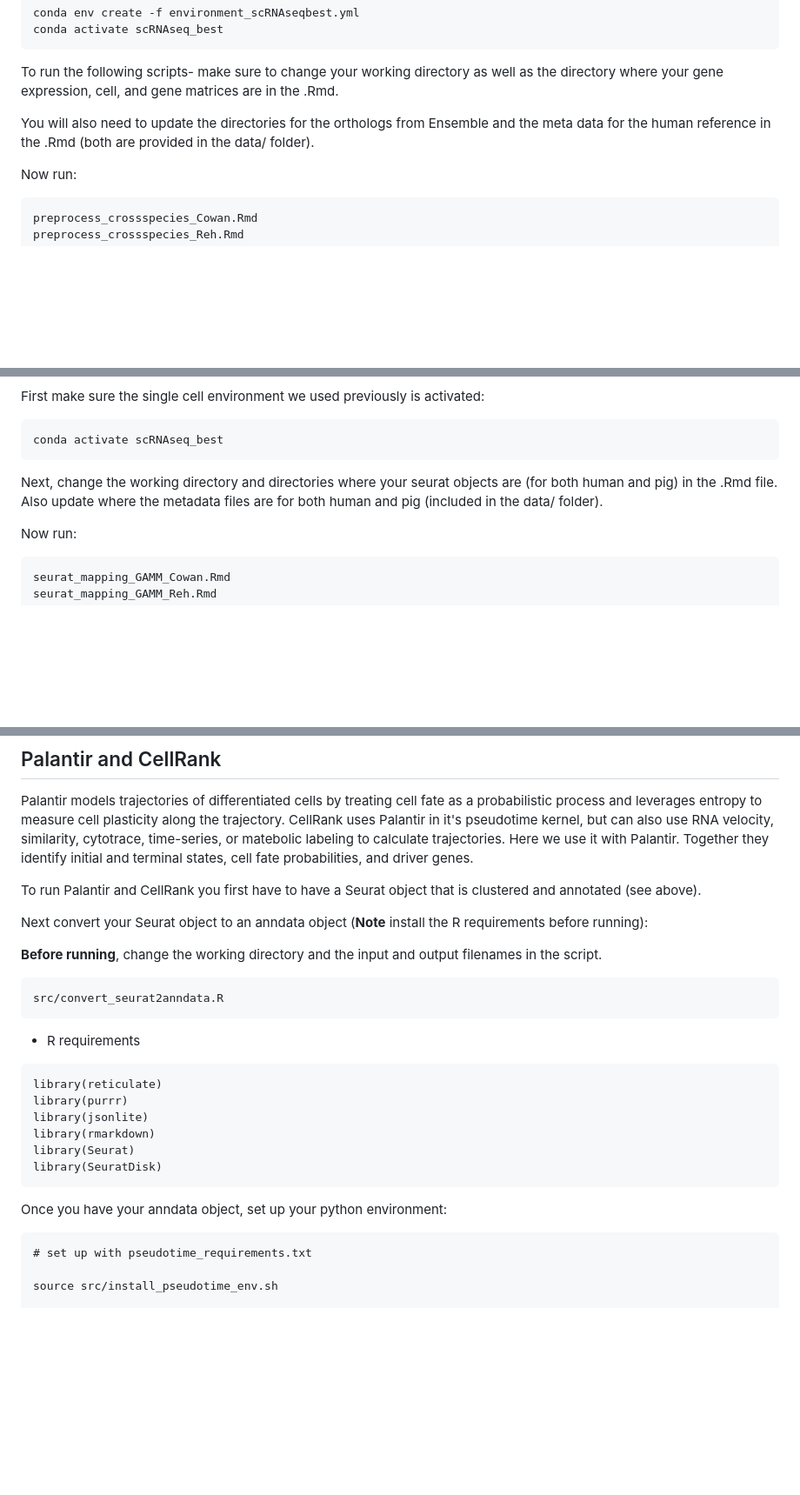
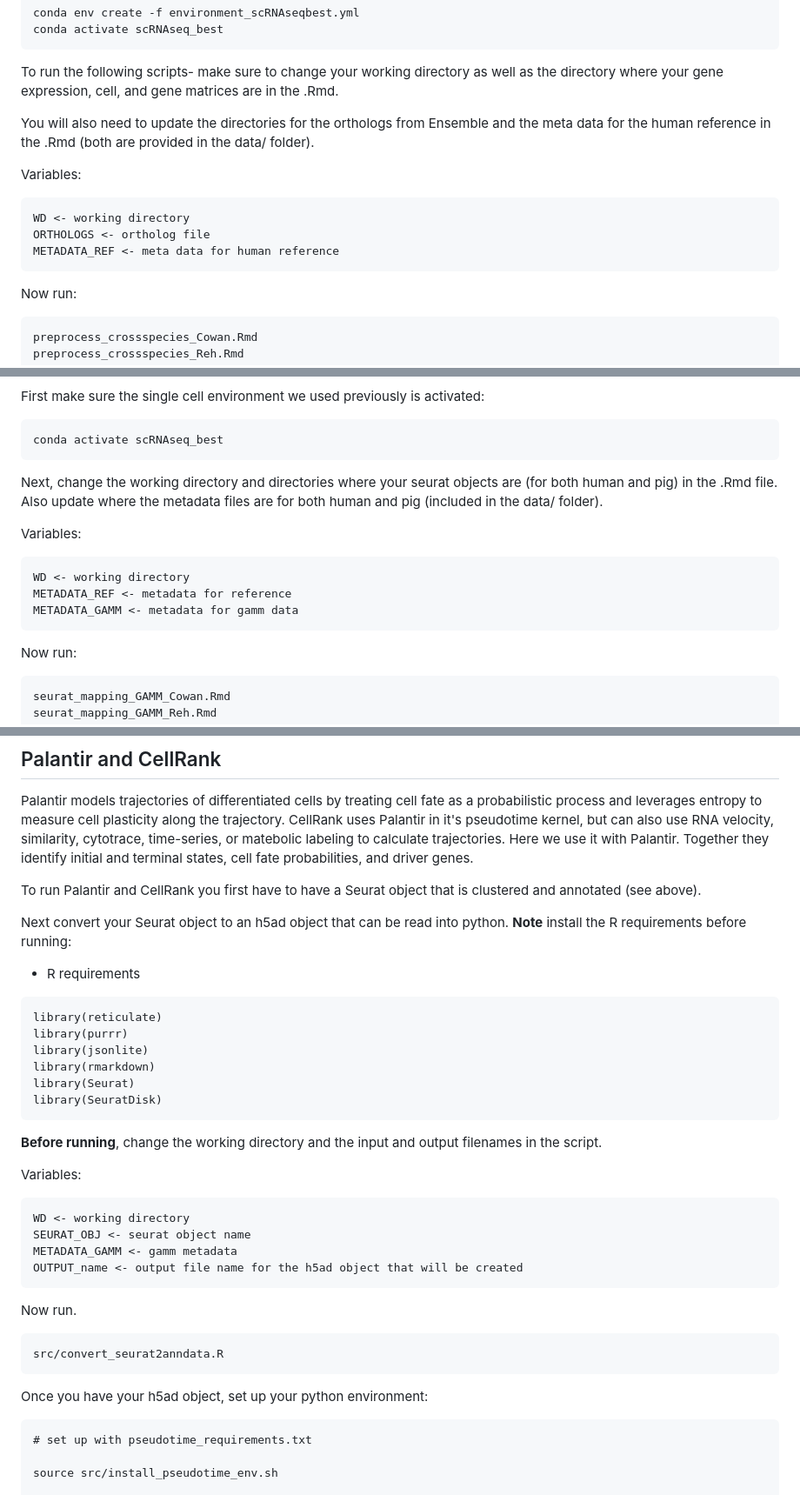
Before and after one commit to stewart-lab/scRNAseq_downstream, a Markdown page: README.md, 3 parts joined by grey strips. Shown at 87% size. GitHub-like rendering; blank space fills up the shorter version.

````diff
--- a/README.md
+++ b/README.md
@@ -26,6 +26,13 @@ To run the following scripts- make sure to change your working directory as well
 
 You will also need to update the directories for the orthologs from Ensemble and the meta data for the human reference in the .Rmd (both are provided in the data/ folder).
 
+Variables:
+```
+WD <- working directory
+ORTHOLOGS <- ortholog file
+METADATA_REF <- meta data for human reference
+```
+
 Now run:
 ```
 preprocess_crossspecies_Cowan.Rmd
@@ -41,6 +48,13 @@ First make sure the single cell environment we used previously is activated:
 conda activate scRNAseq_best
 ```
 Next, change the working directory and directories where your seurat objects are (for both human and pig) in the .Rmd file. Also update where the metadata files are for both human and pig (included in the data/ folder).
+
+Variables:
+```
+WD <- working directory
+METADATA_REF <- metadata for reference
+METADATA_GAMM <- metadata for gamm data
+```
 
 Now run:
 ```
@@ -77,12 +91,8 @@ Palantir models trajectories of differentiated cells by treating cell fate as a
 
 To run Palantir and CellRank you first have to have a Seurat object that is clustered and annotated (see above).
 
-Next convert your Seurat object to an anndata object (**Note** install the R requirements before running):
-
-**Before running**, change the working directory and the input and output filenames in the script.
-```
-src/convert_seurat2anndata.R
-```
+Next convert your Seurat object to an h5ad object that can be read into python.
+**Note** install the R requirements before running:
 
 - R requirements
 ```
@@ -94,7 +104,21 @@ library(Seurat)
 library(SeuratDisk)
 ```
 
-Once you have your anndata object, set up your python environment:
+**Before running**, change the working directory and the input and output filenames in the script.
+
+Variables:
+```
+WD <- working directory
+SEURAT_OBJ <- seurat object name
+METADATA_GAMM <- gamm metadata
+OUTPUT_name <- output file name for the h5ad object that will be created
+```
+Now run.
+```
+src/convert_seurat2anndata.R
+```
+
+Once you have your h5ad object, set up your python environment:
 
 ```
 # set up with pseudotime_requirements.txt
````
